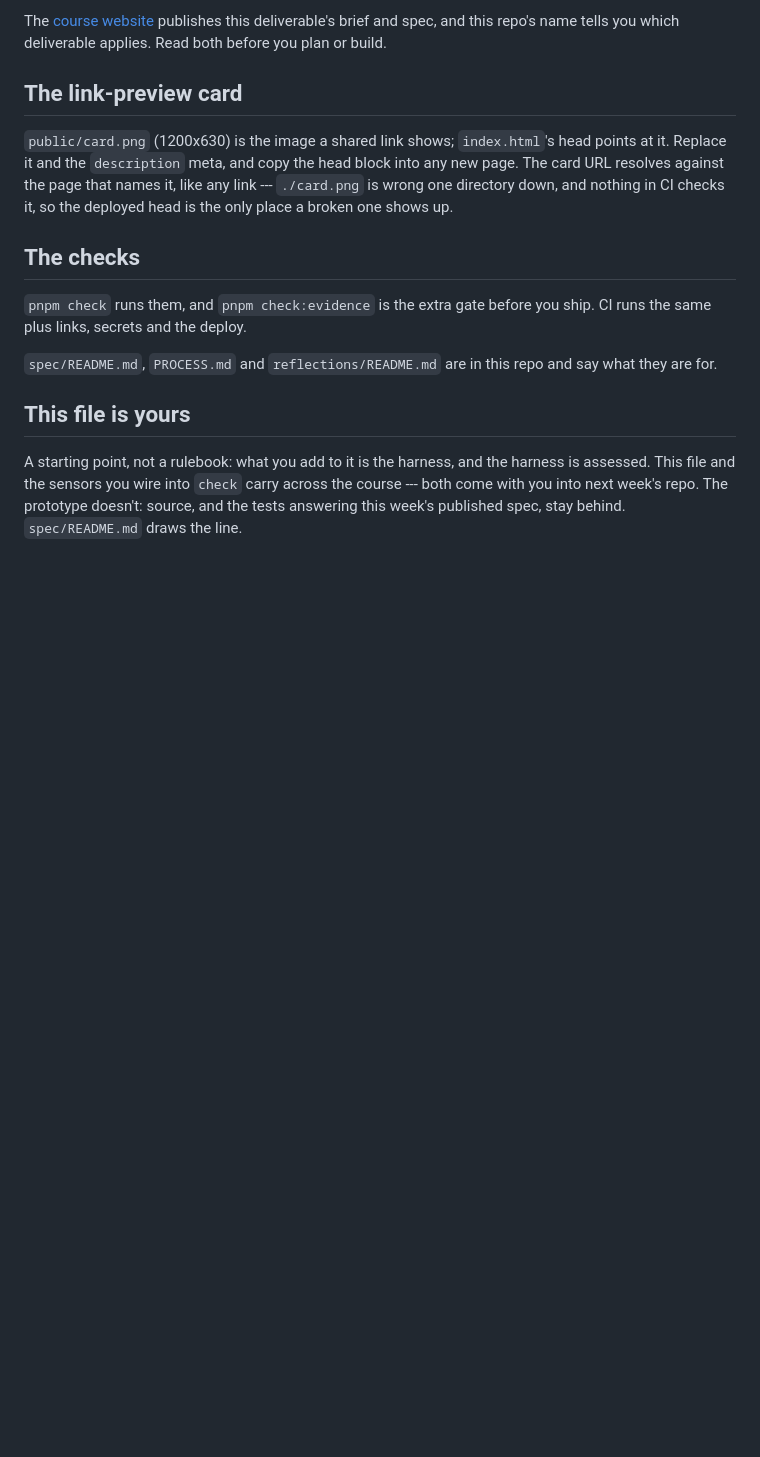
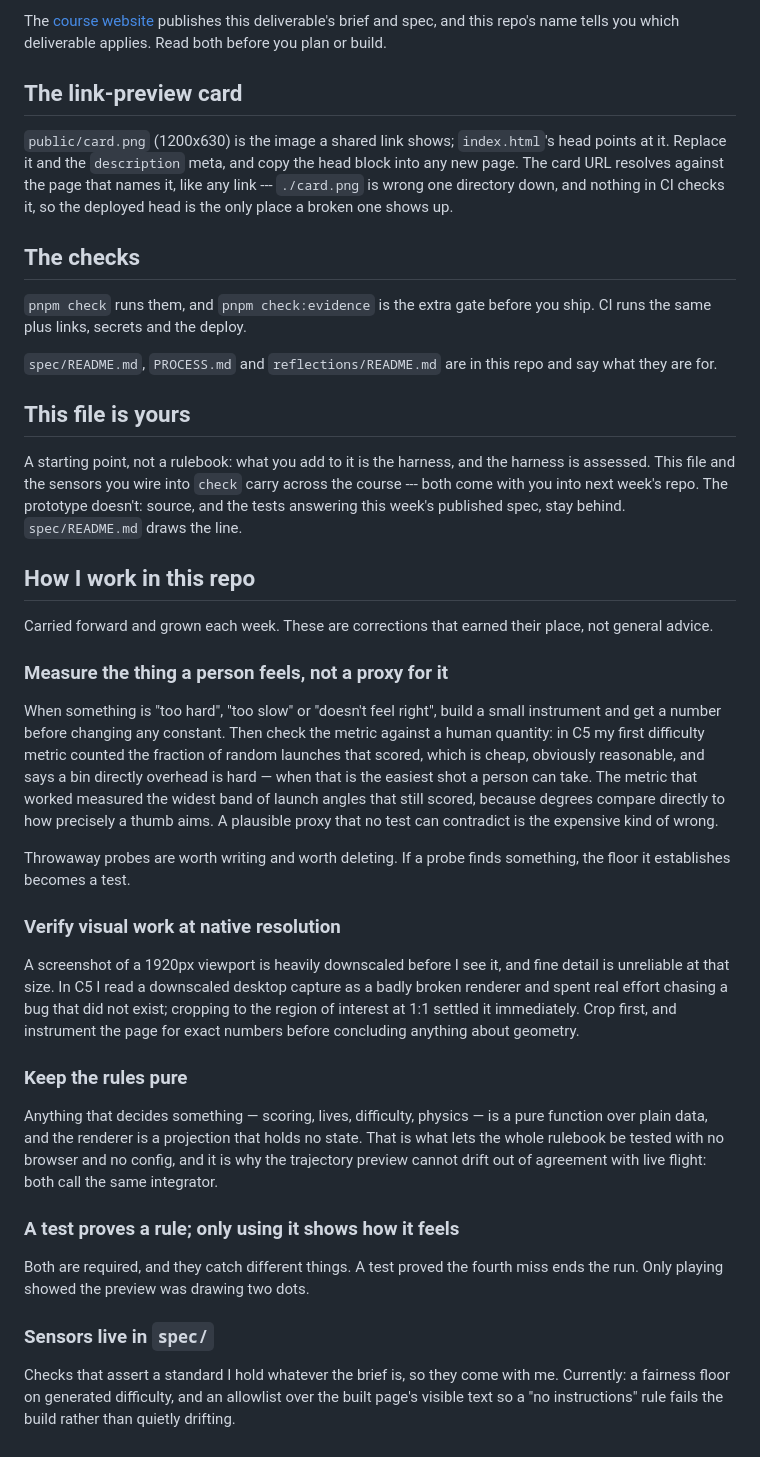
Before and after one commit to comp4020-agentic-coding-studio/comp4020-crit5-rangermix, a Markdown page: CLAUDE.md, the part around the change. Rendered like a GitHub page; blank space fills up the shorter version.

```diff
--- a/CLAUDE.md
+++ b/CLAUDE.md
@@ -32,3 +32,51 @@ harness is assessed. This file and the sensors you wire into `check` carry
 across the course --- both come with you into next week's repo. The prototype
 doesn't: source, and the tests answering this week's published spec, stay
 behind. `spec/README.md` draws the line.
+
+## How I work in this repo
+
+Carried forward and grown each week. These are corrections that earned their
+place, not general advice.
+
+### Measure the thing a person feels, not a proxy for it
+
+When something is "too hard", "too slow" or "doesn't feel right", build a small
+instrument and get a number before changing any constant. Then check the metric
+against a human quantity: in C5 my first difficulty metric counted the fraction
+of random launches that scored, which is cheap, obviously reasonable, and says a
+bin directly overhead is hard — when that is the easiest shot a person can take.
+The metric that worked measured the widest band of launch angles that still
+scored, because degrees compare directly to how precisely a thumb aims. A
+plausible proxy that no test can contradict is the expensive kind of wrong.
+
+Throwaway probes are worth writing and worth deleting. If a probe finds
+something, the floor it establishes becomes a test.
+
+### Verify visual work at native resolution
+
+A screenshot of a 1920px viewport is heavily downscaled before I see it, and
+fine detail is unreliable at that size. In C5 I read a downscaled desktop
+capture as a badly broken renderer and spent real effort chasing a bug that did
+not exist; cropping to the region of interest at 1:1 settled it immediately.
+Crop first, and instrument the page for exact numbers before concluding
+anything about geometry.
+
+### Keep the rules pure
+
+Anything that decides something — scoring, lives, difficulty, physics — is a
+pure function over plain data, and the renderer is a projection that holds no
+state. That is what lets the whole rulebook be tested with no browser and no
+config, and it is why the trajectory preview cannot drift out of agreement with
+live flight: both call the same integrator.
+
+### A test proves a rule; only using it shows how it feels
+
+Both are required, and they catch different things. A test proved the fourth
+miss ends the run. Only playing showed the preview was drawing two dots.
+
+### Sensors live in `spec/`
+
+Checks that assert a standard I hold whatever the brief is, so they come with
+me. Currently: a fairness floor on generated difficulty, and an allowlist over
+the built page's visible text so a "no instructions" rule fails the build
+rather than quietly drifting.
```
Also changed, not shown: PROCESS.md (+27 -60 lines), reflections/crit-5.md (added, +29 -0 lines), docs/preview-after.png (added), docs/preview-before.png (added), public/card.png.
